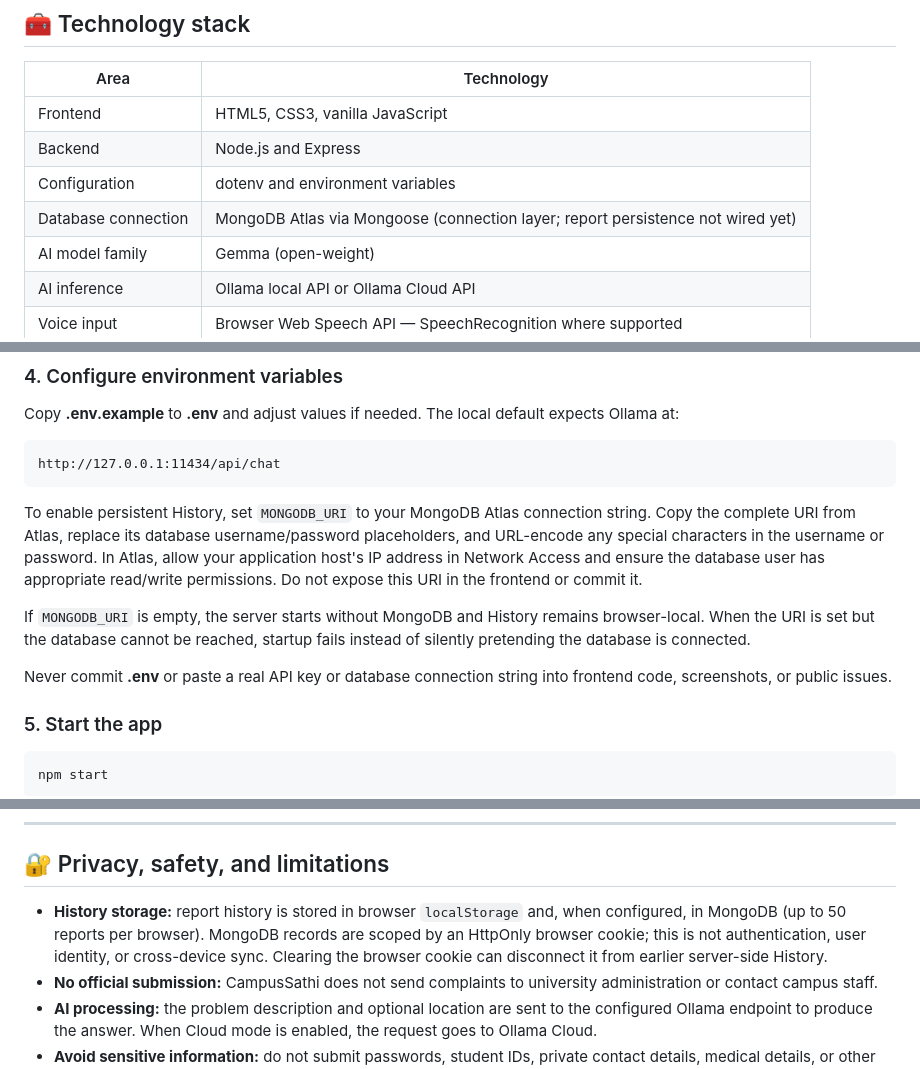
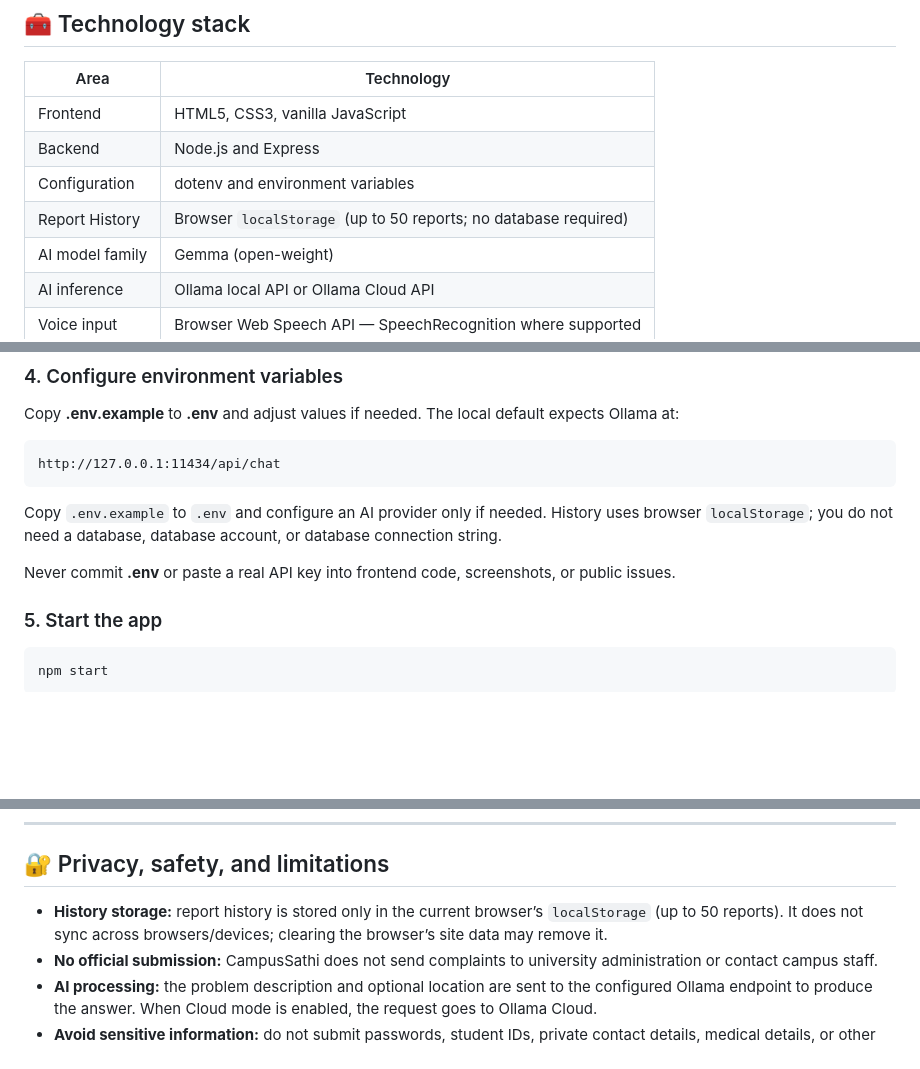
Before and after one commit to rakibulhasanrakibofficial/campus-sathi-ai, a Markdown page: README.md, 3 parts joined by grey strips. Drawn GitHub-style; blank space fills up the shorter version.

```diff
--- a/README.md
+++ b/README.md
@@ -135,7 +133,7 @@ CampusSathi provides guidance only. It does not create a ticket, send a complain
 | Frontend | HTML5, CSS3, vanilla JavaScript |
 | Backend | Node.js and Express |
 | Configuration | dotenv and environment variables |
-| Database connection | MongoDB Atlas via Mongoose (connection layer; report persistence not wired yet) |
+| Report History | Browser `localStorage` (up to 50 reports; no database required) |
 | AI model family | Gemma (open-weight) |
 | AI inference | Ollama local API or Ollama Cloud API |
 | Voice input | Browser Web Speech API — SpeechRecognition where supported |
@@ -194,11 +192,9 @@ Copy **.env.example** to **.env** and adjust values if needed. The local default
 
     http://127.0.0.1:11434/api/chat
 
-To enable persistent History, set `MONGODB_URI` to your MongoDB Atlas connection string. Copy the complete URI from Atlas, replace its database username/password placeholders, and URL-encode any special characters in the username or password. In Atlas, allow your application host's IP address in Network Access and ensure the database user has appropriate read/write permissions. Do not expose this URI in the frontend or commit it.
+Copy `.env.example` to `.env` and configure an AI provider only if needed. History uses browser `localStorage`; you do not need a database, database account, or database connection string.
 
-If `MONGODB_URI` is empty, the server starts without MongoDB and History remains browser-local. When the URI is set but the database cannot be reached, startup fails instead of silently pretending the database is connected.
-
-Never commit **.env** or paste a real API key or database connection string into frontend code, screenshots, or public issues.
+Never commit **.env** or paste a real API key into frontend code, screenshots, or public issues.
 
 ### 5. Start the app
 
@@ -326,7 +300,7 @@ Common error statuses include:
 
 ## 🔐 Privacy, safety, and limitations
 
-- **History storage:** report history is stored in browser `localStorage` and, when configured, in MongoDB (up to 50 reports per browser). MongoDB records are scoped by an HttpOnly browser cookie; this is not authentication, user identity, or cross-device sync. Clearing the browser cookie can disconnect it from earlier server-side History.
+- **History storage:** report history is stored only in the current browser’s `localStorage` (up to 50 reports). It does not sync across browsers/devices; clearing the browser’s site data may remove it.
 - **No official submission:** CampusSathi does not send complaints to university administration or contact campus staff.
 - **AI processing:** the problem description and optional location are sent to the configured Ollama endpoint to produce the answer. When Cloud mode is enabled, the request goes to Ollama Cloud.
 - **Avoid sensitive information:** do not submit passwords, student IDs, private contact details, medical details, or other sensitive personal information.
```
Also changed, not shown: other parts of README.md (+5 -32 lines).
